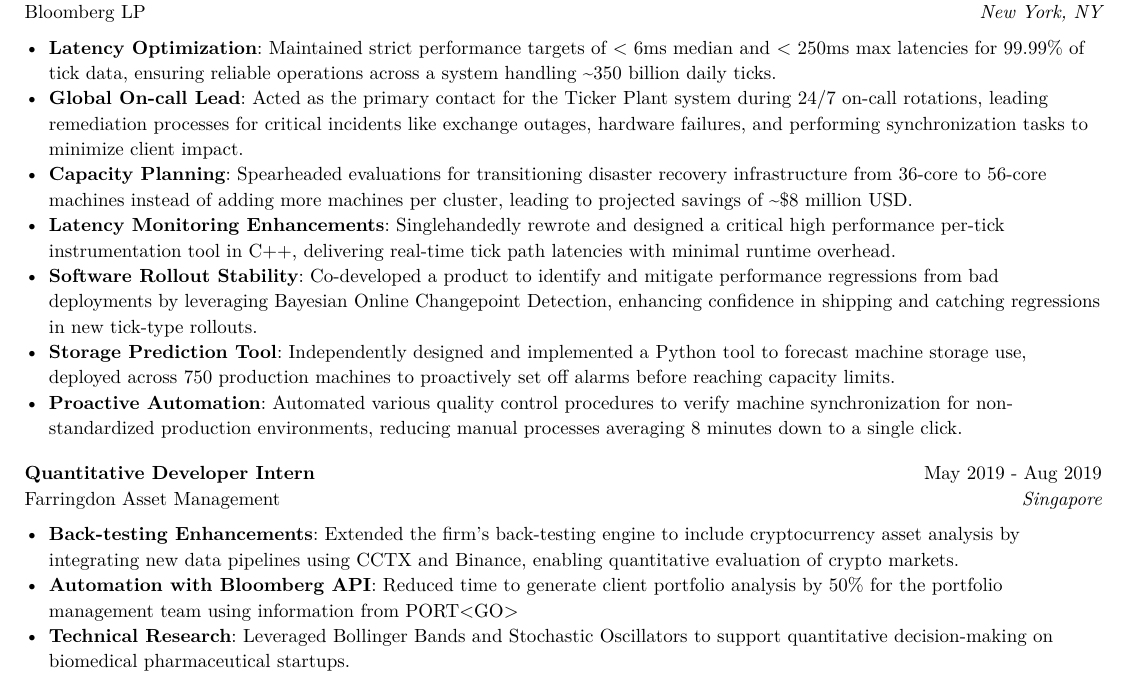
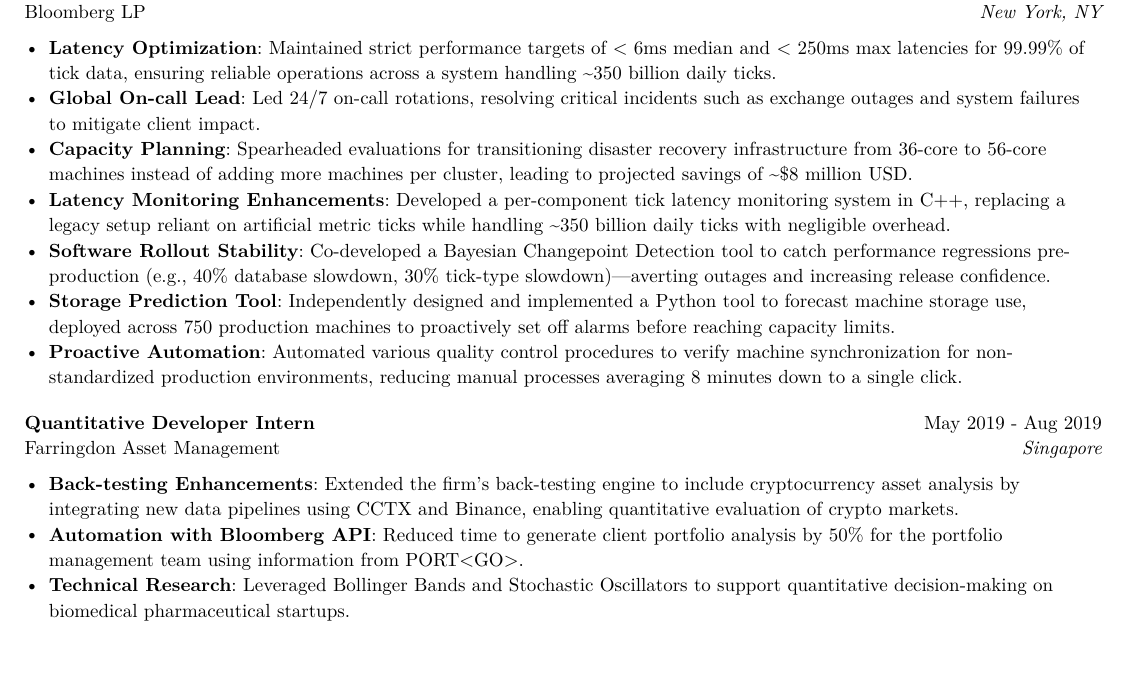
Before and after one commit to LV/resume, a Typst document (resume.typ): part of the page, cut so that both start at the same text, the shorter picture padded with empty space. The pictures show the PDF file resume.pdf that the author committed with the source.

Commit message:
Add re-finishing touches

```diff
--- a/resume.typ
+++ b/resume.typ
@@ -48,10 +48,10 @@
   ]
 )
   - *Latency Optimization*: Maintained strict performance targets of < 6ms median and < 250ms max latencies for 99.99% of tick data, ensuring reliable operations across a system handling \~350 billion daily ticks.
-  - *Global On-call Lead*: Acted as the primary contact for the Ticker Plant system during 24/7 on-call rotations, leading remediation processes for critical incidents like exchange outages, hardware failures, and performing synchronization tasks to minimize client impact.
+  - *Global On-call Lead*: Led 24/7 on-call rotations, resolving critical incidents such as exchange outages and system failures to mitigate client impact.
   - *Capacity Planning*: Spearheaded evaluations for transitioning disaster recovery infrastructure from 36-core to 56-core machines instead of adding more machines per cluster, leading to projected savings of \~\$8 million USD.
-  - *Latency Monitoring Enhancements*: Singlehandedly rewrote and designed a critical high performance per-tick instrumentation tool in C++, delivering real-time tick path latencies with minimal runtime overhead.
-  - *Software Rollout Stability*: Co-developed a product to identify and mitigate performance regressions from bad deployments by leveraging Bayesian Online Changepoint Detection, enhancing confidence in shipping and catching regressions in new tick-type rollouts.
+  - *Latency Monitoring Enhancements*: Developed a per-component tick latency monitoring system in C++, replacing a legacy setup reliant on artificial metric ticks while handling \~350 billion daily ticks with negligible overhead.
+  - *Software Rollout Stability*: Co-developed a Bayesian Changepoint Detection tool to catch performance regressions pre-production (e.g., 40% database slowdown, 30% tick-type slowdown)—averting outages and increasing release confidence.
   - *Storage Prediction Tool*: Independently designed and implemented a Python tool to forecast machine storage use, deployed across 750 production machines to proactively set off alarms before reaching capacity limits.
   - *Proactive Automation*: Automated various quality control procedures to verify machine synchronization for non-standardized production environments, reducing manual processes averaging 8 minutes down to a single click.
 
```
Also changed, not shown: resume.pdf, resume.typ (2 more changed lines).
